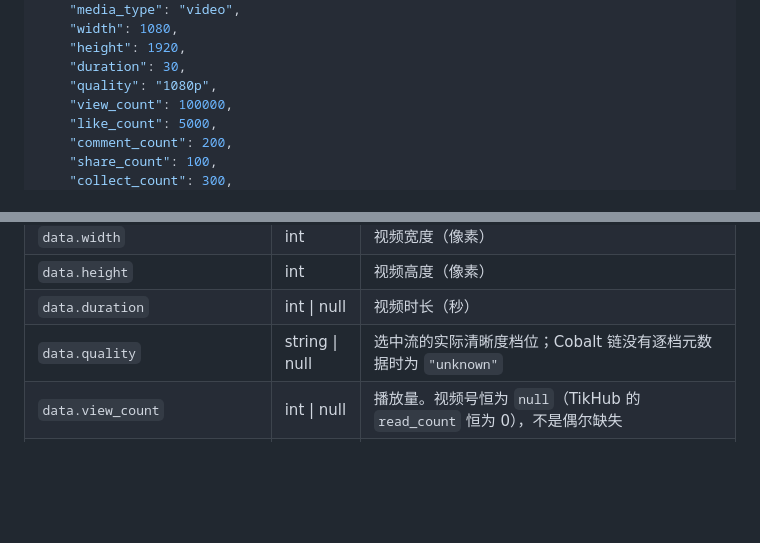
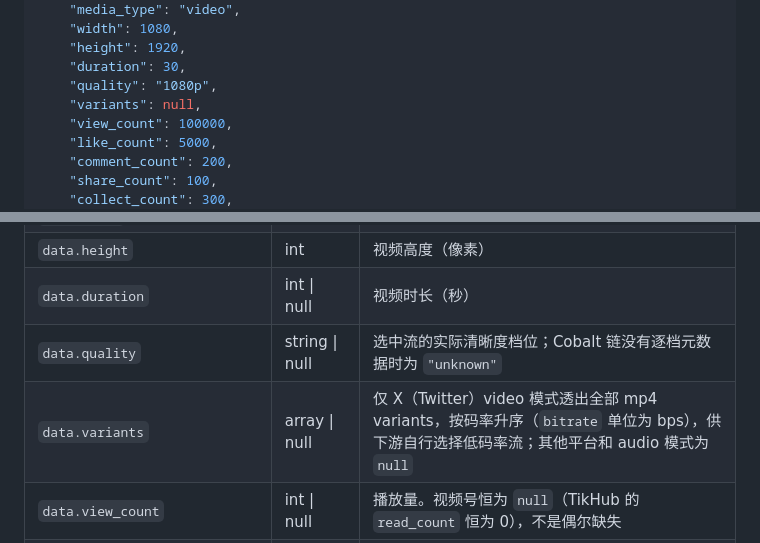
Before and after one commit to zlxlabs/MediaResolverAPI, a Markdown page: README.md, 2 parts joined by grey strips. Drawn GitHub-style; blank space fills up the shorter version.

Commit message:
docs: describe Twitter variants response field
Agent-Executor: codex
Agent-Model: gpt-5.6-luna
Agent-Effort: xhigh
Dispatch-Id: dlg-20260914-122425-3250c5
Task-Id: MediaResolverAPI-20260914-06

```diff
--- a/README.md
+++ b/README.md
@@ -197,6 +197,7 @@ audio 模式不代表 MP3 或其他容器格式，服务不做转码；请使用
     "height": 1920,
     "duration": 30,
     "quality": "1080p",
+    "variants": null,
     "view_count": 100000,
     "like_count": 5000,
     "comment_count": 200,
@@ -229,6 +230,7 @@ audio 模式不代表 MP3 或其他容器格式，服务不做转码；请使用
 | `data.height` | int | 视频高度（像素） |
 | `data.duration` | int \| null | 视频时长（秒） |
 | `data.quality` | string \| null | 选中流的实际清晰度档位；Cobalt 链没有逐档元数据时为 `"unknown"` |
+| `data.variants` | array \| null | 仅 X（Twitter）video 模式透出全部 mp4 variants，按码率升序（`bitrate` 单位为 bps），供下游自行选择低码率流；其他平台和 audio 模式为 `null` |
 | `data.view_count` | int \| null | 播放量。视频号恒为 `null`（TikHub 的 `read_count` 恒为 0），不是偶尔缺失 |
 | `data.like_count` | int \| null | 点赞数 |
 | `data.comment_count` | int \| null | 评论数 |
```
Also changed, not shown: 1 other file.
